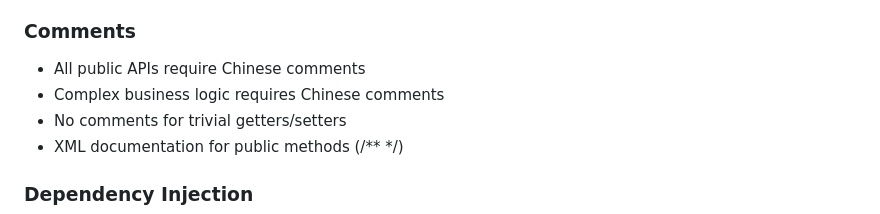
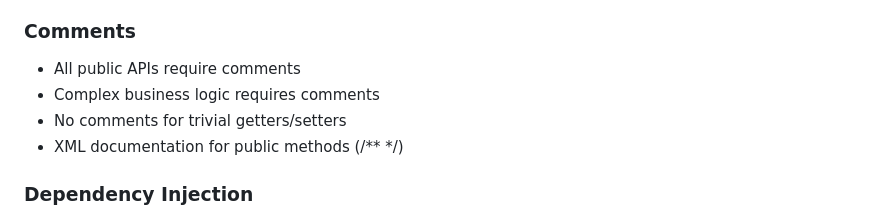
Before and after one commit to Eslzzyl/Pixiv-SwiftUI, a Markdown page: AGENTS.md, the part around the change. GitHub-like rendering.

Commit message:
docs: update AGENTS.md

```diff
--- a/AGENTS.md
+++ b/AGENTS.md
@@ -138,8 +138,8 @@ Shared/                   # Reusable components
 - **Persistence Models**: SwiftData entities
 
 ### Comments
-- All public APIs require Chinese comments
-- Complex business logic requires Chinese comments
+- All public APIs require comments
+- Complex business logic requires comments
 - No comments for trivial getters/setters
 - XML documentation for public methods (/** */)
 
```
